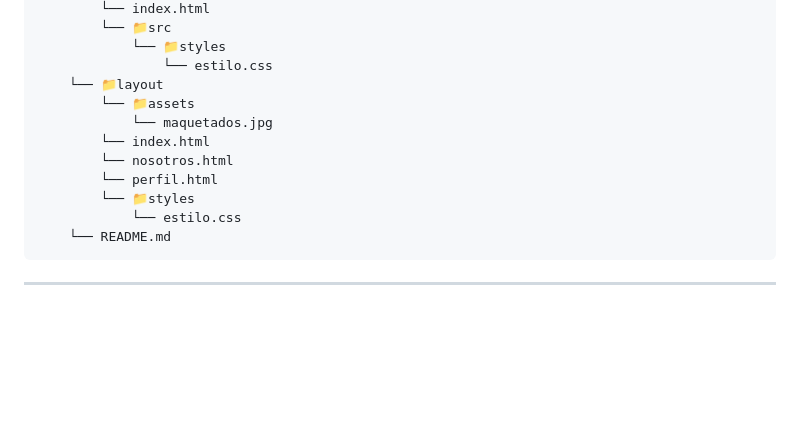
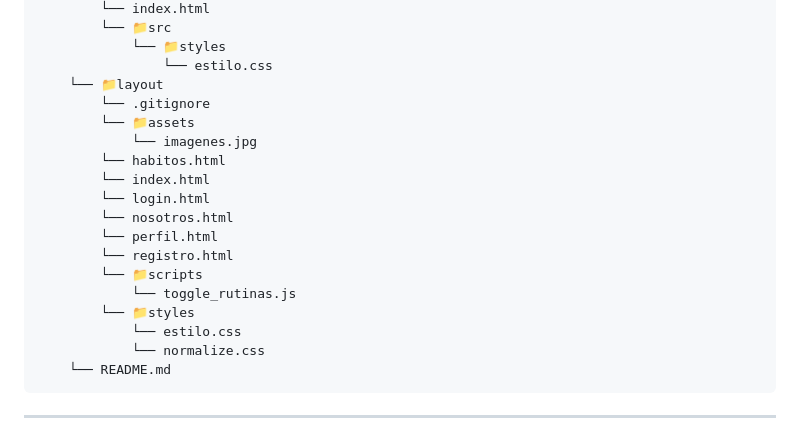
Before and after one commit to ISPC-Soluciones/Bienestar-Plus, a Markdown page: README.md, the part around the change. Rendered like a GitHub page; blank space fills up the shorter version.

````diff
--- a/README.md
+++ b/README.md
@@ -60,13 +60,20 @@ Desarrollada por estudiantes de la **Tecnicatura en Desarrollo de Software**, es
             └── 📁styles
                 └── estilo.css
     └── 📁layout
+        └── .gitignore
         └── 📁assets
-            └── maquetados.jpg
+            └── imagenes.jpg
+        └── habitos.html
         └── index.html
+        └── login.html
         └── nosotros.html
         └── perfil.html
+        └── registro.html
+        └── 📁scripts
+            └── toggle_rutinas.js
         └── 📁styles
             └── estilo.css
+            └── normalize.css
     └── README.md
 ```
 
````
